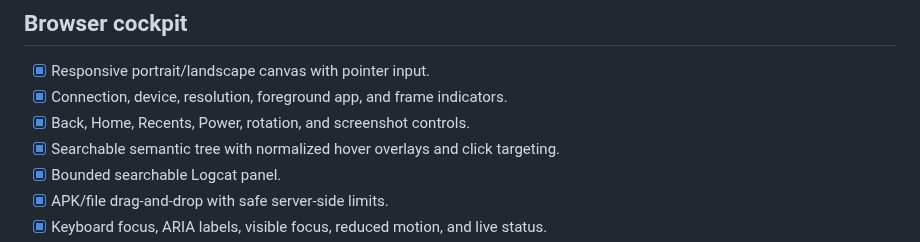
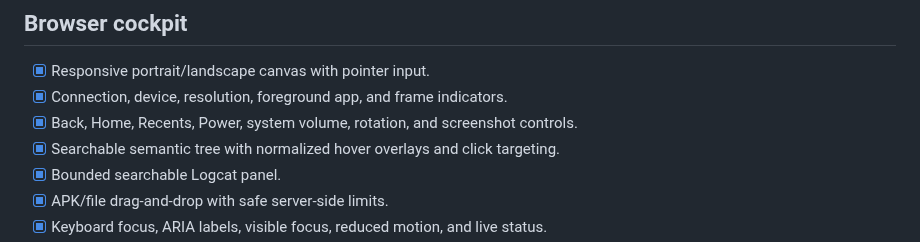
Before and after one commit to metaforismo/serve-droid, a Markdown page: docs/TODO.md, the part around the change. GitHub-like rendering.

```diff
--- a/docs/TODO.md
+++ b/docs/TODO.md
@@ -86,7 +86,7 @@ because its code path compiles.
 
 - [x] Responsive portrait/landscape canvas with pointer input.
 - [x] Connection, device, resolution, foreground app, and frame indicators.
-- [x] Back, Home, Recents, Power, rotation, and screenshot controls.
+- [x] Back, Home, Recents, Power, system volume, rotation, and screenshot controls.
 - [x] Searchable semantic tree with normalized hover overlays and click targeting.
 - [x] Bounded searchable Logcat panel.
 - [x] APK/file drag-and-drop with safe server-side limits.
```
Also changed, not shown: .changeset/device-volume-controls.md (added, +5 -0 lines), README.md (+1 -0 lines), docs/assets/serve-droid-cockpit.jpg, 2 other files.
